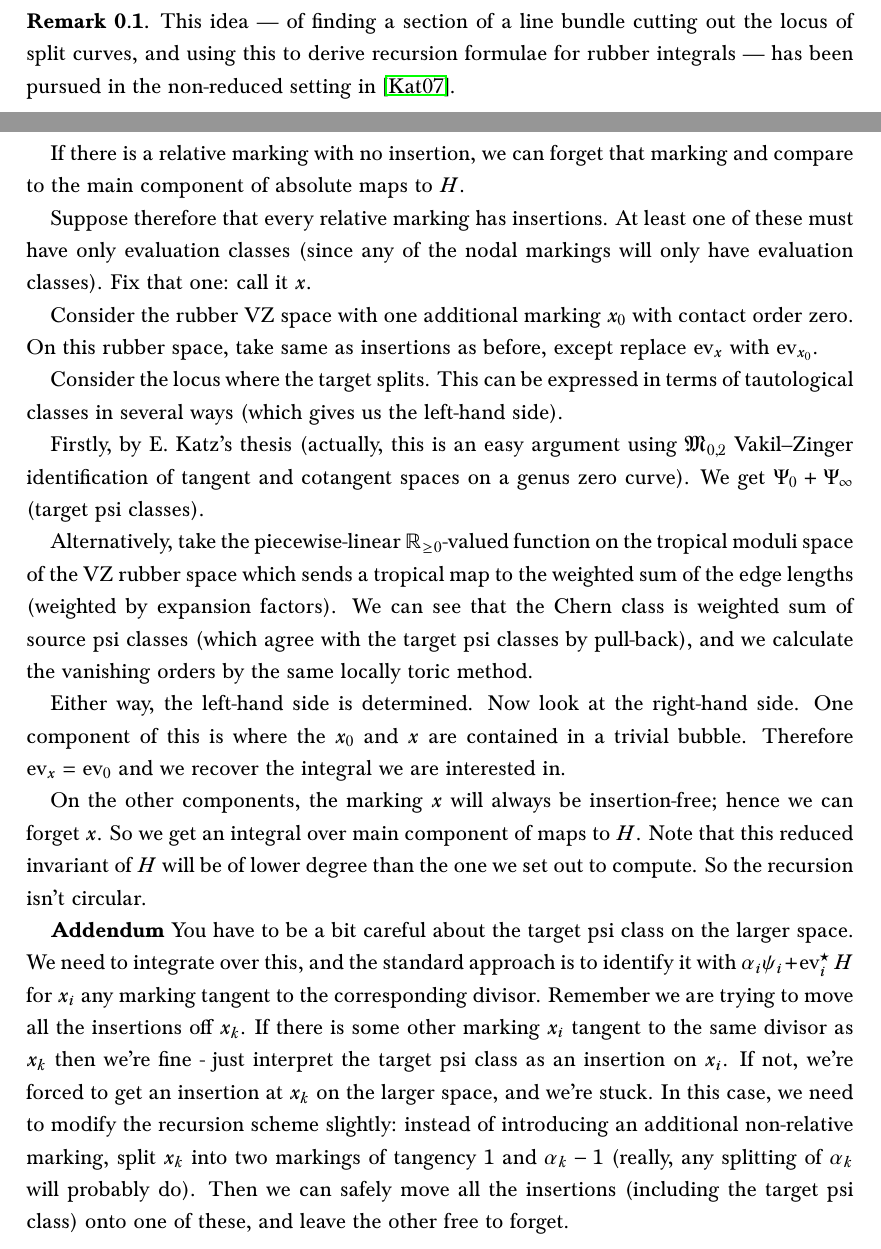
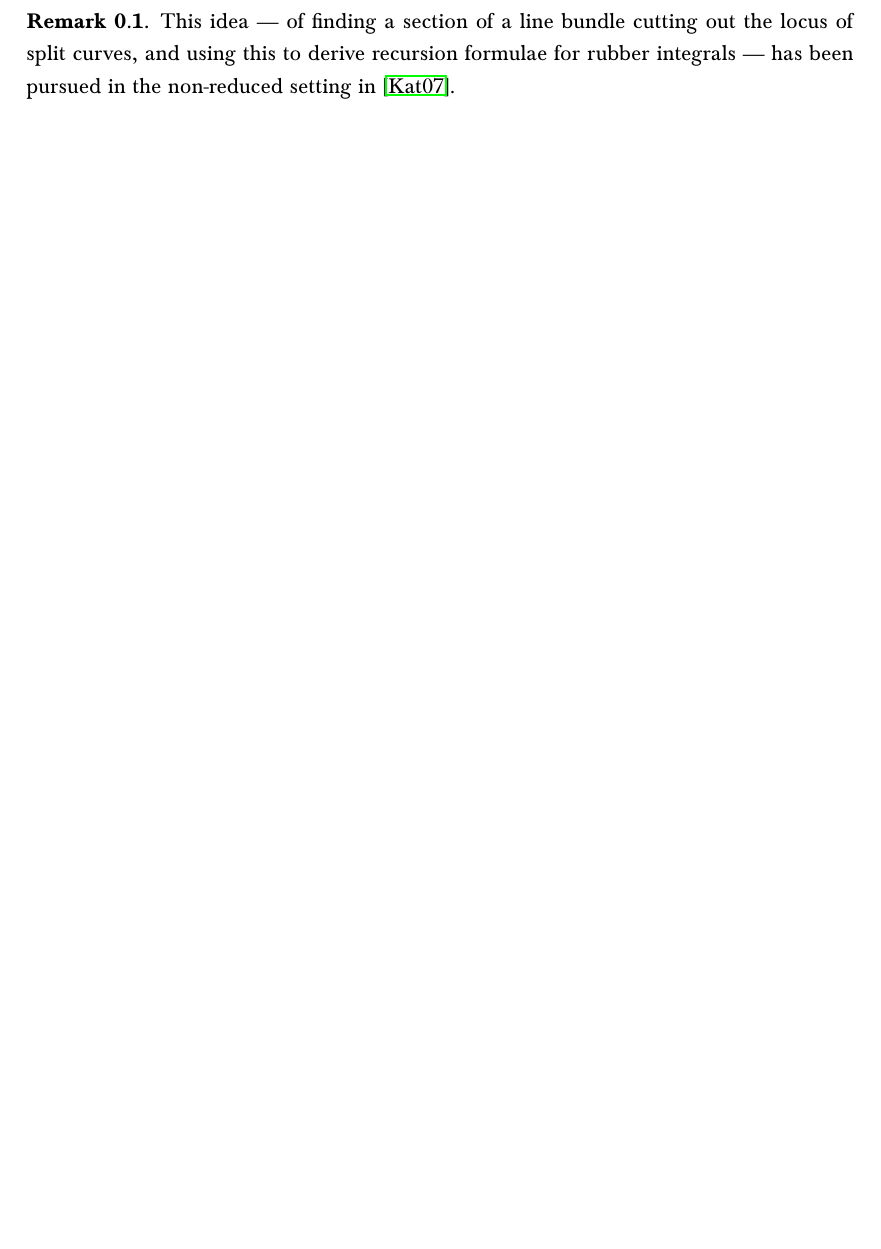
Before and after one commit to navidnabijou/Genus-One-Relative-Radially-Aligned-Maps, a LaTeX paper (GenusOneRelativeMaps.tex): two parts of pages 6 and 7 of 46 before the commit and part of page 6 of 44 after it, the two joined at a grey line, cut so that both start at the same text, the shorter picture padded with empty space. Compiled offline with pdfLaTeX.

Commit message:
minor changes

```diff
--- a/GenusOneRelativeMaps.tex
+++ b/GenusOneRelativeMaps.tex
@@ -341,29 +341,6 @@ which we may identify with a (nonzero) multiple of our original rubber integral
 
 
 
-
-
-If there is a relative marking with no insertion, we can forget that marking and compare to the main component of absolute maps to $H$.
-
-Suppose therefore that every relative marking has insertions. At least one of these must have only evaluation classes (since any of the nodal markings will only have evaluation classes). Fix that one: call it $x$.
-
-Consider the rubber VZ space with one additional marking $x_0$ with contact order zero. On this rubber space, take same as insertions as before, except replace $\ev_x$ with $\ev_{x_0}$.
-
-Consider the locus where the target splits. This can be expressed in terms of tautological classes in several ways (which gives us the left-hand side).
-
-Firstly, by E. Katz's thesis (actually, this is an easy argument using $\MM_{0,2}$ Vakil--Zinger identification of tangent and cotangent spaces on a genus zero curve). We get $\Psi_0 + \Psi_\infty$ (target psi classes).
-
-Alternatively, take the piecewise-linear $\RR_{\geq 0}$-valued function on the tropical moduli space of the VZ rubber space which sends a tropical map to the weighted sum of the edge lengths (weighted by expansion factors). We can see that the Chern class is weighted sum of source psi classes (which agree with the target psi classes by pull-back), and we calculate the vanishing orders by the same locally toric method.
-
-Either way, the left-hand side is determined. Now look at the right-hand side. One component of this is where the $x_0$ and $x$ are contained in a trivial bubble. Therefore $\ev_x = \ev_0$ and we recover the integral we are interested in.
-
-On the other components, the marking $x$ will always be insertion-free; hence we can forget $x$. So we get an integral over main component of maps to $H$. Note that this reduced invariant of $H$ will be of lower degree than the one we set out to compute. So the recursion isn't circular.
-
-\textbf{Addendum} You have to be a bit careful about the target psi class on the larger space. We need to integrate over this, and the standard approach is to identify it with $\alpha_i \psi_i + \ev_i^\st H$ for $x_i$ any marking tangent to the corresponding divisor. Remember we are trying to move all the insertions off $x_k$. If there is some other marking $x_i$ tangent to the same divisor as $x_k$ then we're fine - just interpret the target psi class as an insertion on $x_i$. If not, we're forced to get an insertion at $x_k$ on the larger space, and we're stuck. In this case, we need to modify the recursion scheme slightly: instead of introducing an additional non-relative marking, split $x_k$ into two markings of tangency $1$ and $\alpha_k - 1$ (really, any splitting of $\alpha_k$ will probably do). Then we can safely move all the insertions (including the target psi class) onto one of these, and leave the other free to forget. \medskip
-
-\textbf{Note} It might be worth noting that this idea of recursion on rubber spaces by taking $c_1$ of a line bundle appears to have already appeared in E. Katz's paper. Maybe he was right that there's a lot of good stuff there!
-
-\newpage
 
 \subsection{Gathmann's line bundle via tropical geometry} For each marking $x_k$ we consider the locus in $\VZ_{1,\alpha}(\PP^N|H)$ where $x_k$ belongs to an internal component of the collapsed map. We use the log structure on $\VZ_{1,\alpha}(\PP^N|H)$ to construct a line bundle $\Lcal_k$ together with a section $s_k$ vanishing along this locus. We use the correspondence with tropical geometry to identify $\cchern_1(\Lcal_k)$ in terms of tautological classes on $\VZ_{1,\alpha}(\PP^N|H)$, and to compute the vanishing order of $s_k$ along the components of its zero set.
 
```
Also changed, not shown: GenusOneRelativeMaps.pdf.
